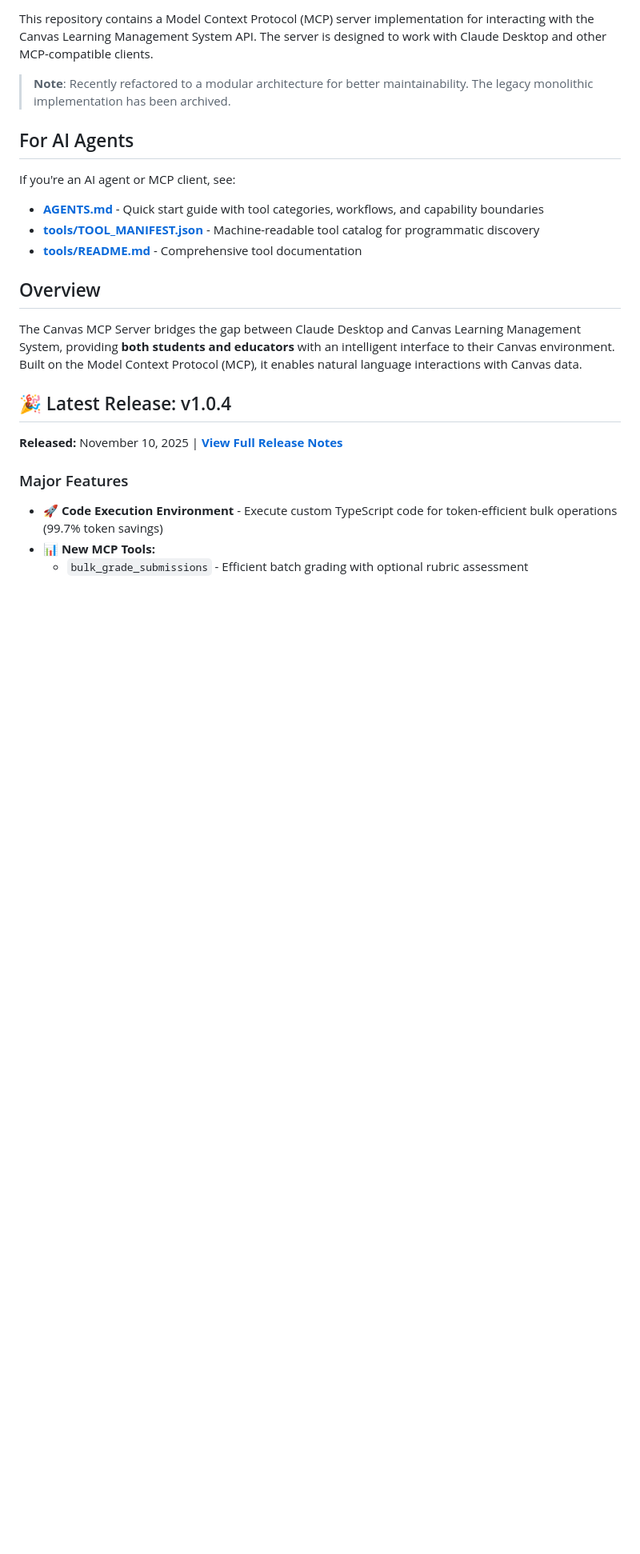
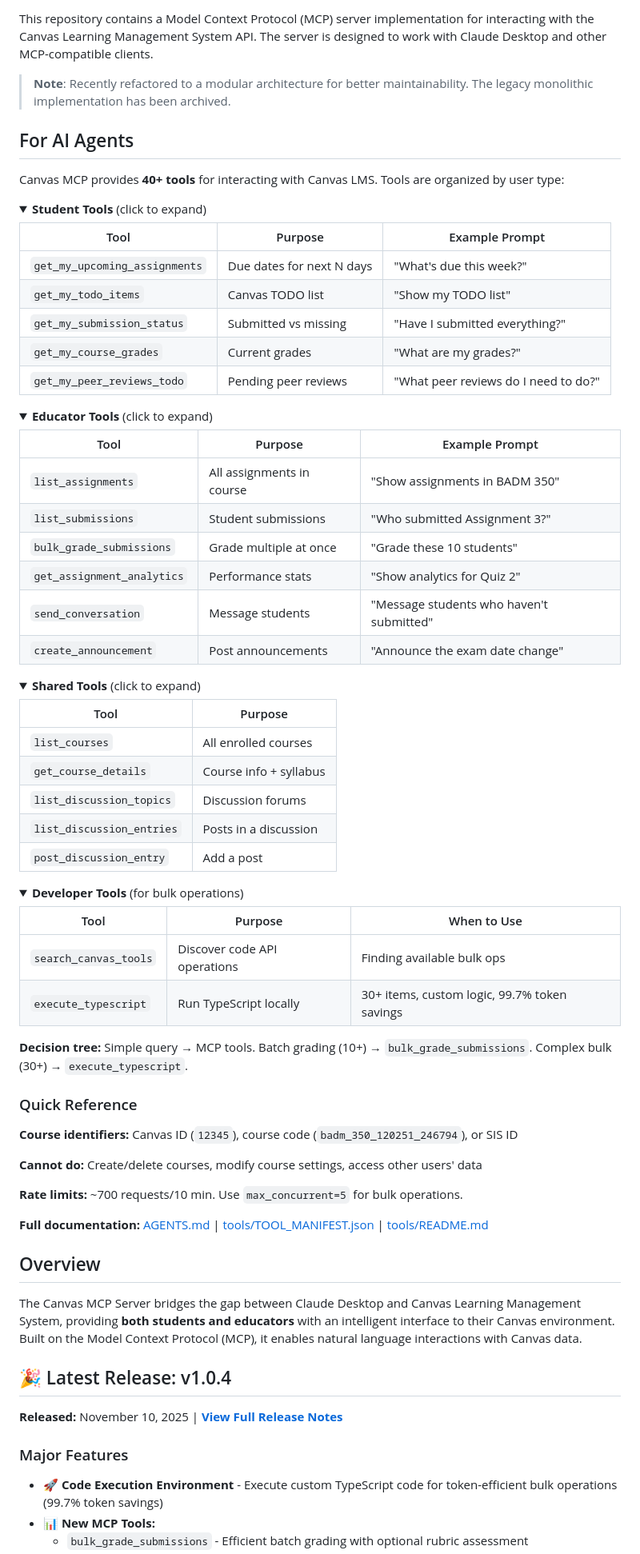
Before and after one commit to vishalsachdev/canvas-mcp, a Markdown page: README.md, the part around the change. Shown at 80% size. GitHub-like rendering; folded sections open; blank space fills up the shorter version.

Commit message:
docs: Inline agent guide in README for fetch-constrained agents
GitHub blob pages render via JS and raw.githubusercontent.com is often
blocked by agent fetch allowlists. The README HTML is reliably accessible,
so critical agent guidance is now inlined with collapsible sections.

- Add tool tables by user type (Student, Educator, Shared, Developer)
- Include example prompts for each tool
- Add quick reference for identifiers, limitations, rate limits
- Use <details> tags to keep it scannable for humans

🤖 Generated with [Claude Code](https://claude.com/claude-code)

Co-Authored-By: Claude Opus 4.5 <noreply@anthropic.com>

```diff
--- a/README.md
+++ b/README.md
@@ -10,10 +10,71 @@ This repository contains a Model Context Protocol (MCP) server implementation fo
 
 ## For AI Agents
 
-If you're an AI agent or MCP client, see:
-- **[AGENTS.md](AGENTS.md)** - Quick start guide with tool categories, workflows, and capability boundaries
-- **[tools/TOOL_MANIFEST.json](tools/TOOL_MANIFEST.json)** - Machine-readable tool catalog for programmatic discovery
-- **[tools/README.md](tools/README.md)** - Comprehensive tool documentation
+<!-- INLINE AGENT GUIDE: This section is intentionally verbose because agents often can't fetch linked files -->
+
+Canvas MCP provides **40+ tools** for interacting with Canvas LMS. Tools are organized by user type:
+
+<details>
+<summary><strong>Student Tools</strong> (click to expand)</summary>
+
+| Tool | Purpose | Example Prompt |
+|------|---------|----------------|
+| `get_my_upcoming_assignments` | Due dates for next N days | "What's due this week?" |
+| `get_my_todo_items` | Canvas TODO list | "Show my TODO list" |
+| `get_my_submission_status` | Submitted vs missing | "Have I submitted everything?" |
+| `get_my_course_grades` | Current grades | "What are my grades?" |
+| `get_my_peer_reviews_todo` | Pending peer reviews | "What peer reviews do I need to do?" |
+
+</details>
+
+<details>
+<summary><strong>Educator Tools</strong> (click to expand)</summary>
+
+| Tool | Purpose | Example Prompt |
+|------|---------|----------------|
+| `list_assignments` | All assignments in course | "Show assignments in BADM 350" |
+| `list_submissions` | Student submissions | "Who submitted Assignment 3?" |
+| `bulk_grade_submissions` | Grade multiple at once | "Grade these 10 students" |
+| `get_assignment_analytics` | Performance stats | "Show analytics for Quiz 2" |
+| `send_conversation` | Message students | "Message students who haven't submitted" |
+| `create_announcement` | Post announcements | "Announce the exam date change" |
+
+</details>
+
+<details>
+<summary><strong>Shared Tools</strong> (click to expand)</summary>
+
+| Tool | Purpose |
+|------|---------|
+| `list_courses` | All enrolled courses |
+| `get_course_details` | Course info + syllabus |
+| `list_discussion_topics` | Discussion forums |
+| `list_discussion_entries` | Posts in a discussion |
+| `post_discussion_entry` | Add a post |
+
+</details>
+
+<details>
+<summary><strong>Developer Tools</strong> (for bulk operations)</summary>
+
+| Tool | Purpose | When to Use |
+|------|---------|-------------|
+| `search_canvas_tools` | Discover code API operations | Finding available bulk ops |
+| `execute_typescript` | Run TypeScript locally | 30+ items, custom logic, 99.7% token savings |
+
+**Decision tree:** Simple query → MCP tools. Batch grading (10+) → `bulk_grade_submissions`. Complex bulk (30+) → `execute_typescript`.
+
+</details>
+
+### Quick Reference
+
+**Course identifiers:** Canvas ID (`12345`), course code (`badm_350_120251_246794`), or SIS ID
+
+**Cannot do:** Create/delete courses, modify course settings, access other users' data
+
+**Rate limits:** ~700 requests/10 min. Use `max_concurrent=5` for bulk operations.
+
+**Full documentation:** [AGENTS.md](AGENTS.md) | [tools/TOOL_MANIFEST.json](tools/TOOL_MANIFEST.json) | [tools/README.md](tools/README.md)
 
 ## Overview
 
```
